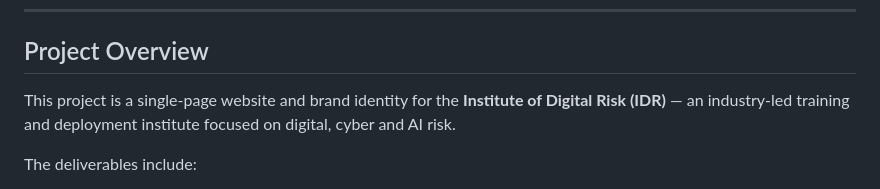
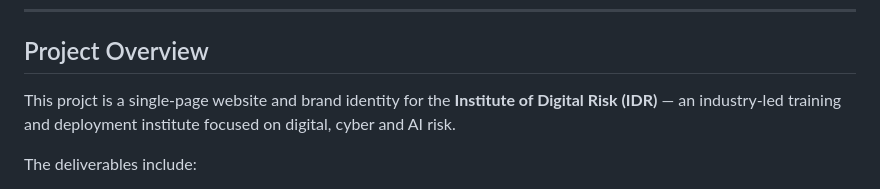
Before and after one commit to 0xabhilok/institute-of-digital-risk, a Markdown page: v2-improved/README.md, the part around the change. Rendered like a GitHub page.

Commit message:
Update v2 README with project notes

```diff
--- a/v2-improved/README.md
+++ b/v2-improved/README.md
@@ -24,7 +24,7 @@
 
 ## Project Overview
 
-This project is a single-page website and brand identity for the **Institute of Digital Risk (IDR)** — an industry-led training and deployment institute focused on digital, cyber and AI risk.
+This projct is a single-page website and brand identity for the **Institute of Digital Risk (IDR)** — an industry-led training and deployment institute focused on digital, cyber and AI risk.
 
 The deliverables include:
 
```
